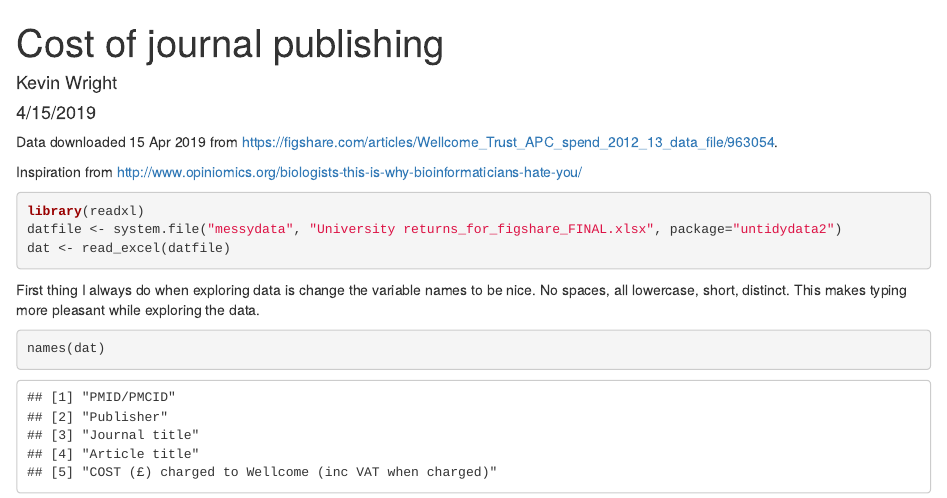
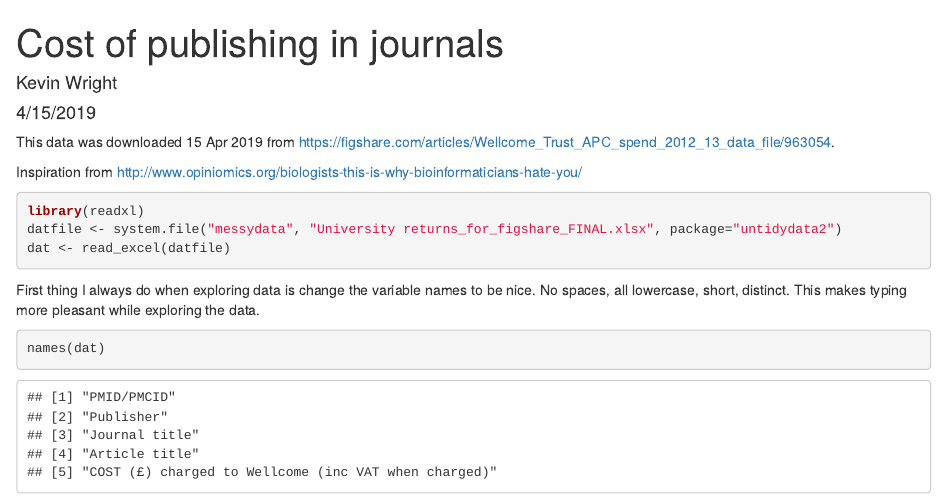
Before and after one commit to kwstat/untidydata2, an R Markdown document (vignettes/journal_cost.Rmd): the page in a window 1100 px wide, from its top. The pictures show the output file vignettes/journal_cost.html that the author committed with the source, opened offline.

Commit message:
vignette update

```diff
--- a/vignettes/journal_cost.Rmd
+++ b/vignettes/journal_cost.Rmd
@@ -1,15 +1,15 @@
 ---
-title: "Cost of journal publishing"
+title: "Cost of publishing in journals"
 author: "Kevin Wright"
 date: "4/15/2019"
 output: html_document
 vignette: |
-  % \VignetteIndexEntry{Cost of journal publishing}
+  % \VignetteIndexEntry{Cost of publishing in journals}
   % \VignetteEngine{knitr::rmarkdown}
   %\VignetteEncoding{UTF-8}
 ---
 
-Data downloaded 15 Apr 2019 from https://figshare.com/articles/Wellcome_Trust_APC_spend_2012_13_data_file/963054.
+This data was downloaded 15 Apr 2019 from https://figshare.com/articles/Wellcome_Trust_APC_spend_2012_13_data_file/963054.
 
 Inspiration from http://www.opiniomics.org/biologists-this-is-why-bioinformaticians-hate-you/
 
```
Also changed, not shown: README.Rmd (+6 -0 lines), README.md, vignettes/journal_cost.html.
